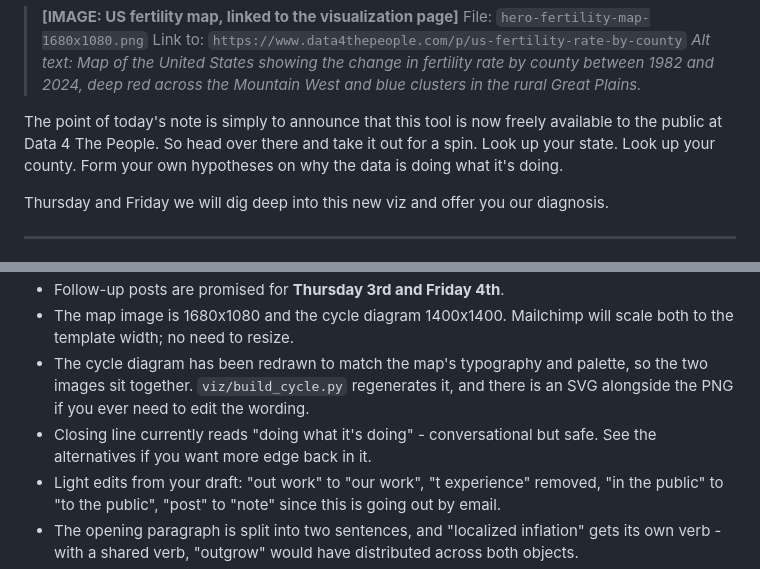
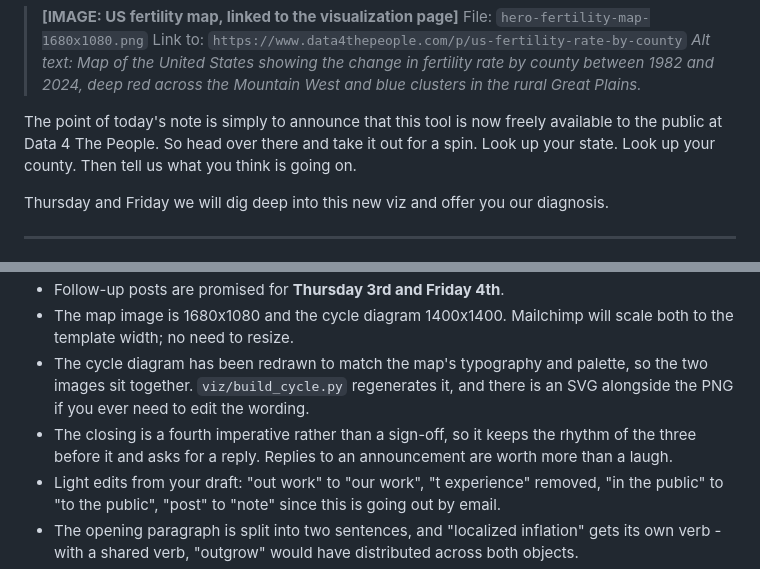
Before and after one commit to Data4ThePeople/BirthRate, a Markdown page: email/2026-09-01-fertility-map-announcement.md, 2 parts joined by grey strips. Drawn GitHub-style.

Commit message:
Close the email by asking for replies
A fourth imperative keeps the rhythm of the three before it and turns the
sign-off into an invitation, which is worth more from an announcement than a
closing line that only lands as a joke.

Co-Authored-By: Claude Opus 5 <noreply@anthropic.com>
Claude-Session: https://claude.ai/code/session_012fgEpApq3C51c46wW8JH84

```diff
--- a/email/2026-09-01-fertility-map-announcement.md
+++ b/email/2026-09-01-fertility-map-announcement.md
@@ -36,7 +36,7 @@ We've released a new map-based data visualization showing the county-by-county t
 > Link to: `https://www.data4thepeople.com/p/us-fertility-rate-by-county`
 > *Alt text: Map of the United States showing the change in fertility rate by county between 1982 and 2024, deep red across the Mountain West and blue clusters in the rural Great Plains.*
 
-The point of today's note is simply to announce that this tool is now freely available to the public at Data 4 The People. So head over there and take it out for a spin. Look up your state. Look up your county. Form your own hypotheses on why the data is doing what it's doing.
+The point of today's note is simply to announce that this tool is now freely available to the public at Data 4 The People. So head over there and take it out for a spin. Look up your state. Look up your county. Then tell us what you think is going on.
 
 Thursday and Friday we will dig deep into this new viz and offer you our diagnosis.
 
@@ -49,7 +49,7 @@ Thursday and Friday we will dig deep into this new viz and offer you our diagnos
 - Follow-up posts are promised for **Thursday 3rd and Friday 4th**.
 - The map image is 1680x1080 and the cycle diagram 1400x1400. Mailchimp will scale both to the template width; no need to resize.
 - The cycle diagram has been redrawn to match the map's typography and palette, so the two images sit together. `viz/build_cycle.py` regenerates it, and there is an SVG alongside the PNG if you ever need to edit the wording.
-- Closing line currently reads "doing what it's doing" - conversational but safe. See the alternatives if you want more edge back in it.
+- The closing is a fourth imperative rather than a sign-off, so it keeps the rhythm of the three before it and asks for a reply. Replies to an announcement are worth more than a laugh.
 - Light edits from your draft: "out work" to "our work", "t experience" removed, "in the public" to "to the public", "post" to "note" since this is going out by email.
 - The opening paragraph is split into two sentences, and "localized inflation" gets its own verb - with a shared verb, "outgrow" would have distributed across both objects.
 - The old second paragraph is cut; the parenthetical carries the image in and keeps the March callback, so the diagram still reads as something you called earlier rather than something new.
```
